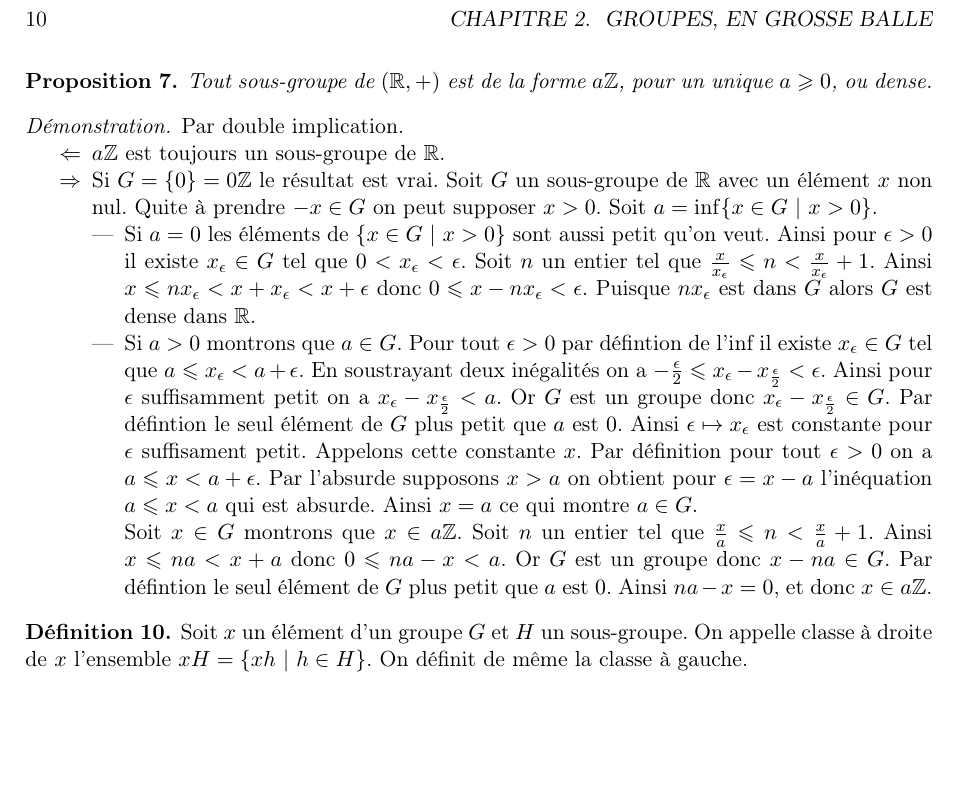
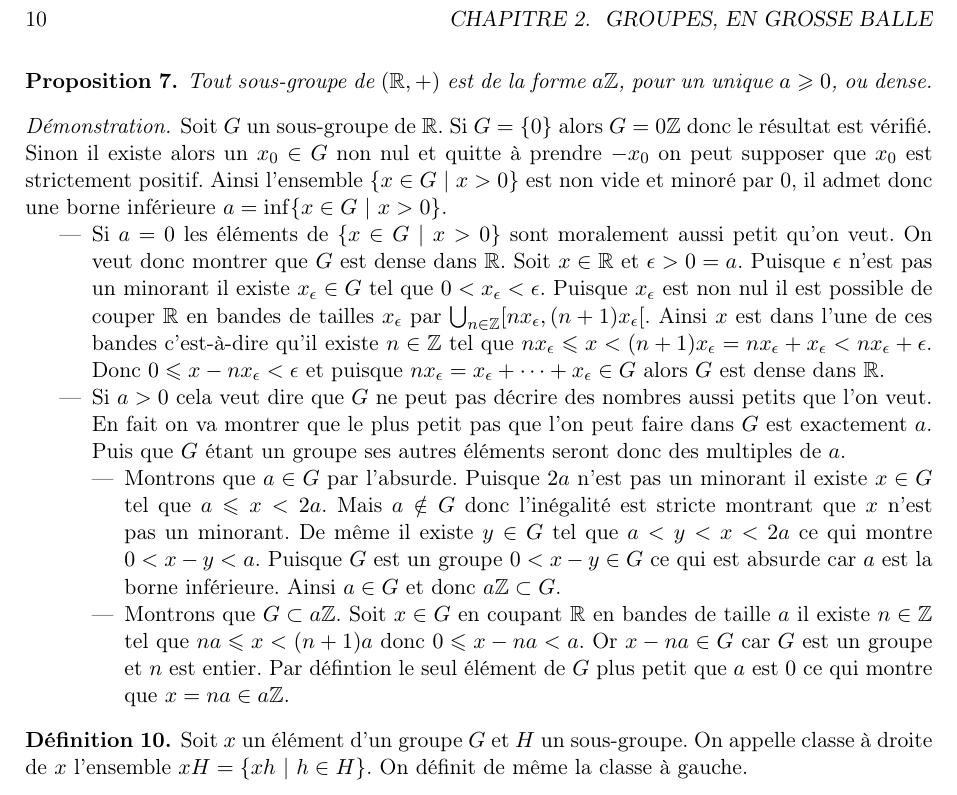
Before and after one commit to Mathematriques/Analyse, a LaTeX book (analyse.tex): part of page 10 of 61, cut so that both start at the same text, the shorter picture padded with empty space. Compiled offline with pdfLaTeX.

Commit message:
Sous groupes de R

```diff
--- a/analyse.tex
+++ b/analyse.tex
@@ -272,37 +272,32 @@
 \end{proposition}
 
 \begin{demonstration}
-	Par double implication.
-	\begin{itemise}
-		\item[$\Leftarrow$] $a\Z$ est toujours un sous-groupe de $\R$.
-		\item[$\Rightarrow$] Si $G=\{0\}=0\Z$ le résultat est vrai.
-		Soit $G$ un sous-groupe de $\R$ avec un élément $x$ non nul.
-		Quite à prendre $-x\in G$ on peut supposer $x>0$.
-		Soit $a=\inf\{x\in G \ |\ x>0\}$.
+	Soit $G$ un sous-groupe de $\R$.
+	Si $G = \{ 0 \}$ alors $G = 0\Z$ donc le résultat est vérifié.
+	Sinon il existe alors un $x_0\in G$ non nul et quitte à prendre $-x_0$ on peut supposer que $x_0$ est strictement positif.
+	Ainsi l’ensemble $\{x\in G \ | \ x > 0\}$ est non vide et minoré par 0, il admet donc une borne inférieure $a=\inf\{x\in G \ | \ x > 0\}$.
+	\begin{itemise}
+		\item Si $a = 0$ les éléments de $\{x\in G \ | \ x > 0\}$ sont moralement aussi petit qu'on veut.
+		On veut donc montrer que $G$ est dense dans $\R$.
+		Soit $x\in\R$ et $\epsilon > 0 = a$.
+		Puisque $\epsilon$ n'est pas un minorant il existe $x_\epsilon\in G$ tel que $0 < x_\epsilon < \epsilon$.
+		Puisque $x_\epsilon$ est non nul il est possible de couper $\R$ en bandes de tailles $x_\epsilon$ par $\bigcup_{n\in\Z}[nx_\epsilon, (n+1)x_\epsilon[$.
+		Ainsi $x$ est dans l'une de ces bandes c'est-à-dire qu'il existe $n\in\Z$ tel que $nx_\epsilon\infegal x < (n + 1)x_\epsilon=nx_\epsilon + x_\epsilon < nx_\epsilon + \epsilon$.
+		Donc $0\infegal x - nx_\epsilon < \epsilon$ et puisque $nx_\epsilon = x_\epsilon + \cdots + x_\epsilon\in G$ alors $G$ est dense dans $\R$.
+		\item Si $a>0$ cela veut dire que $G$ ne peut pas décrire des nombres aussi petits que l'on veut.
+		En fait on va montrer que le plus petit pas que l'on peut faire dans $G$ est exactement $a$.
+		Puis que $G$ étant un groupe ses autres éléments seront donc des multiples de $a$.
 		\begin{itemise}
-			\item Si $a=0$ les éléments de $\{x\in G \ | \ x > 0\}$ sont aussi petit qu'on veut.
-			Ainsi pour $\epsilon > 0$ il existe $x_\epsilon\in G$ tel que $0 < x_\epsilon < \epsilon$.
-			Soit $n$ un entier tel que $\frac{x}{x_\epsilon} \infegal n < \frac{x}{x_\epsilon} + 1$.
-			Ainsi $x \infegal nx_\epsilon < x + x_\epsilon < x + \epsilon$ donc $0 \infegal x - nx_\epsilon < \epsilon$.
-			Puisque $nx_\epsilon$ est dans $G$ alors $G$ est dense dans $\R$.
-
-			\item Si $a>0$ montrons que $a\in G$.
-			Pour tout $\epsilon > 0$ par défintion de l'inf il existe $x_\epsilon\in G$ tel que $a \infegal x_\epsilon < a + \epsilon$.
-			En soustrayant deux inégalités on a $-\frac{\epsilon}{2}\infegal x_\epsilon - x_\frac{\epsilon}{2} < \epsilon$.
-			Ainsi pour $\epsilon$ suffisamment petit on a $x_\epsilon - x_\frac{\epsilon}{2} < a$.
-			Or $G$ est un groupe donc $x_\epsilon - x_\frac{\epsilon}{2}\in G$.
-			Par défintion le seul élément de $G$ plus petit que $a$ est $0$.
-			Ainsi $\epsilon\mapsto x_\epsilon$ est constante pour $\epsilon$ suffisament petit.
-			Appelons cette constante $x$.
-			Par définition pour tout $\epsilon > 0$ on a $a\infegal x < a + \epsilon$.
-			Par l'absurde supposons $x > a$ on obtient pour $\epsilon = x - a$ l'inéquation $a\infegal x < a$ qui est absurde.
-			Ainsi $x=a$ ce qui montre $a\in G$. \\
-			Soit $x\in G$ montrons que $x\in a\Z$.
-			Soit $n$ un entier tel que $\frac{x}{a} \infegal n < \frac{x}{a} + 1$.
-			Ainsi $x \infegal na < x + a$ donc $0 \infegal na - x < a$.
-			Or $G$ est un groupe donc $x - na\in G$.
-			Par défintion le seul élément de $G$ plus petit que $a$ est $0$.
-			Ainsi $na - x=0$, et donc $x\in a\Z$.
+			\item Montrons que $a\in G$ par l'absurde.
+			Puisque $2a$ n'est pas un minorant il existe $x\in G$ tel que $a \infegal x < 2a$.
+			Mais $a\notin G$ donc l'inégalité est stricte montrant que $x$ n'est pas un minorant.
+			De même il existe $y\in G$ tel que $a < y < x < 2a$ ce qui montre $0 < x - y < a$.
+			Puisque $G$ est un groupe $0 < x - y\in G$ ce qui est absurde car $a$ est la borne inférieure.
+			Ainsi $a\in G$ et donc $a\Z\subset G$.
+			\item Montrons que $G\subset a\Z$.
+			Soit $x\in G$ en coupant $\R$ en bandes de taille $a$ il existe $n\in\Z$ tel que $na\infegal x<(n+1)a$ donc $0\infegal x - na < a$.
+			Or $x - na\in G$ car $G$ est un groupe et $n$ est entier.
+			Par défintion le seul élément de $G$ plus petit que $a$ est $0$ ce qui montre que $x=na\in a\Z$.
 		\end{itemise}
 	\end{itemise}
 \end{demonstration}
```
